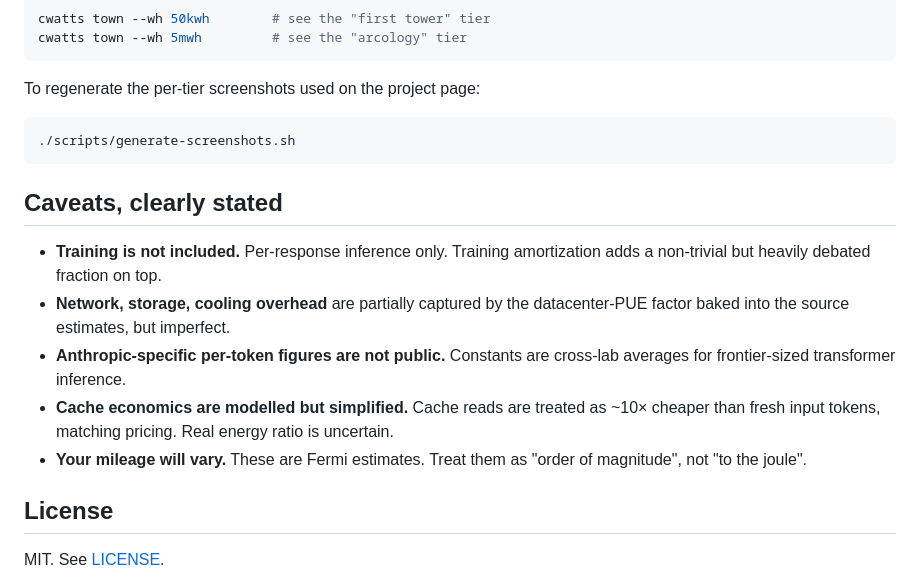
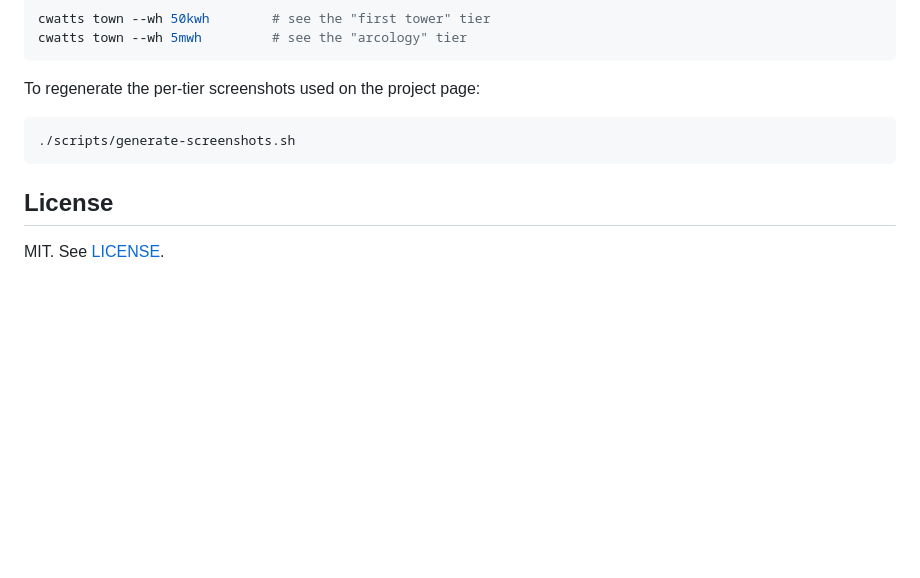
Before and after one commit to jonnonz1/claudewatts, a Markdown page: README.md, the part around the change. GitHub-like rendering; blank space fills up the shorter version.

Commit message:
Drop 'Caveats, clearly stated' section from README

````diff
--- a/README.md
+++ b/README.md
@@ -154,14 +154,6 @@ To regenerate the per-tier screenshots used on the project page:
 ./scripts/generate-screenshots.sh
 ```
 
-## Caveats, clearly stated
-
-- **Training is not included.** Per-response inference only. Training amortization adds a non-trivial but heavily debated fraction on top.
-- **Network, storage, cooling overhead** are partially captured by the datacenter-PUE factor baked into the source estimates, but imperfect.
-- **Anthropic-specific per-token figures are not public.** Constants are cross-lab averages for frontier-sized transformer inference.
-- **Cache economics are modelled but simplified.** Cache reads are treated as ~10× cheaper than fresh input tokens, matching pricing. Real energy ratio is uncertain.
-- **Your mileage will vary.** These are Fermi estimates. Treat them as "order of magnitude", not "to the joule".
-
 ## License
 
 MIT. See [LICENSE](LICENSE).
````
